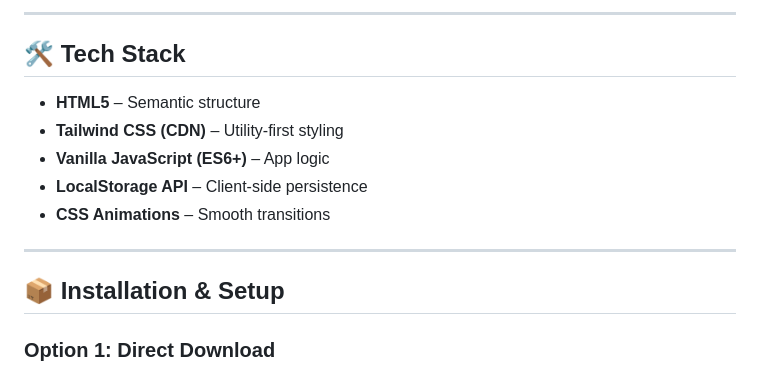
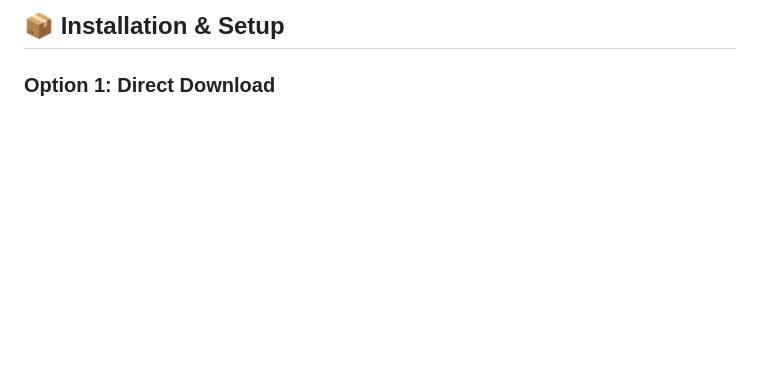
Before and after one commit to Akshay-gurav-31/DAY-1, a Markdown page: README.md, the part around the change. Drawn GitHub-style; blank space fills up the shorter version.

```diff
--- a/README.md
+++ b/README.md
@@ -1,16 +1,4 @@
 
-
----
-
-## 🛠️ Tech Stack
-
-* **HTML5** – Semantic structure
-* **Tailwind CSS (CDN)** – Utility‑first styling
-* **Vanilla JavaScript (ES6+)** – App logic
-* **LocalStorage API** – Client‑side persistence
-* **CSS Animations** – Smooth transitions
-
----
 
 ## 📦 Installation & Setup
 
```
